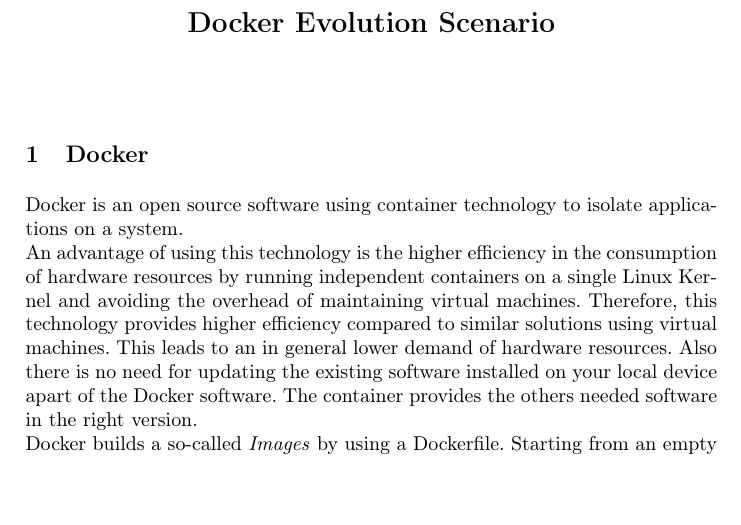
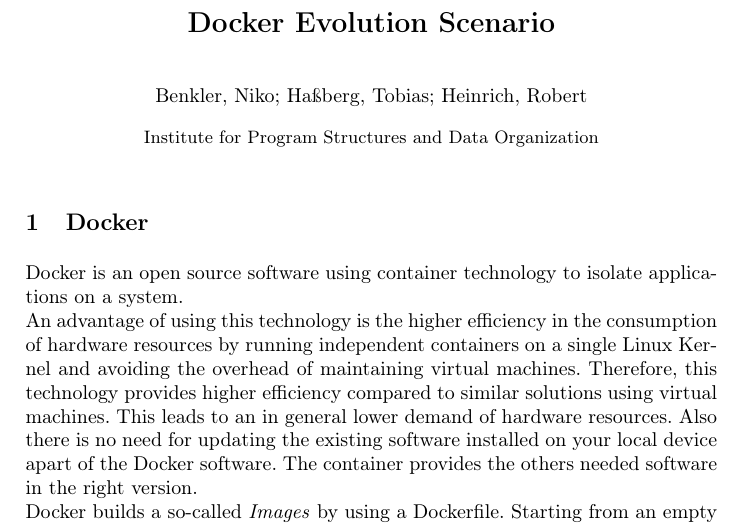
Before and after one commit to dmonsch/cocome-cloud-jee-docker, a LaTeX paper (documentation/Evolutionsszenario_Docker.tex): part of page 1 of 5 before the commit and part of page 1 of 6 after it, cut so that both start at the same text, the shorter picture padded with empty space. Compiled offline with pdfLaTeX; the source files are stored in an older character set and shown here as Unicode; a LaTeX package or settings file that is missing is left out.

Commit message:
added author and institute

```diff
--- a/documentation/Evolutionsszenario_Docker.tex
+++ b/documentation/Evolutionsszenario_Docker.tex
@@ -26,8 +26,8 @@
 
 \begin{document}
 \title{Docker Evolution Scenario}
-\author{  }
-\institute{ }
+\author{Benkler, Niko; Haßberg, Tobias; Heinrich, Robert}
+\institute{Institute for Program Structures and Data Organization}
 \maketitle
 \section{Docker}\label{docker}
 	Docker is an open source software using container technology to isolate applications on a system.\\
```
Also changed, not shown: documentation/Evolutionsszenario_Docker.pdf.
